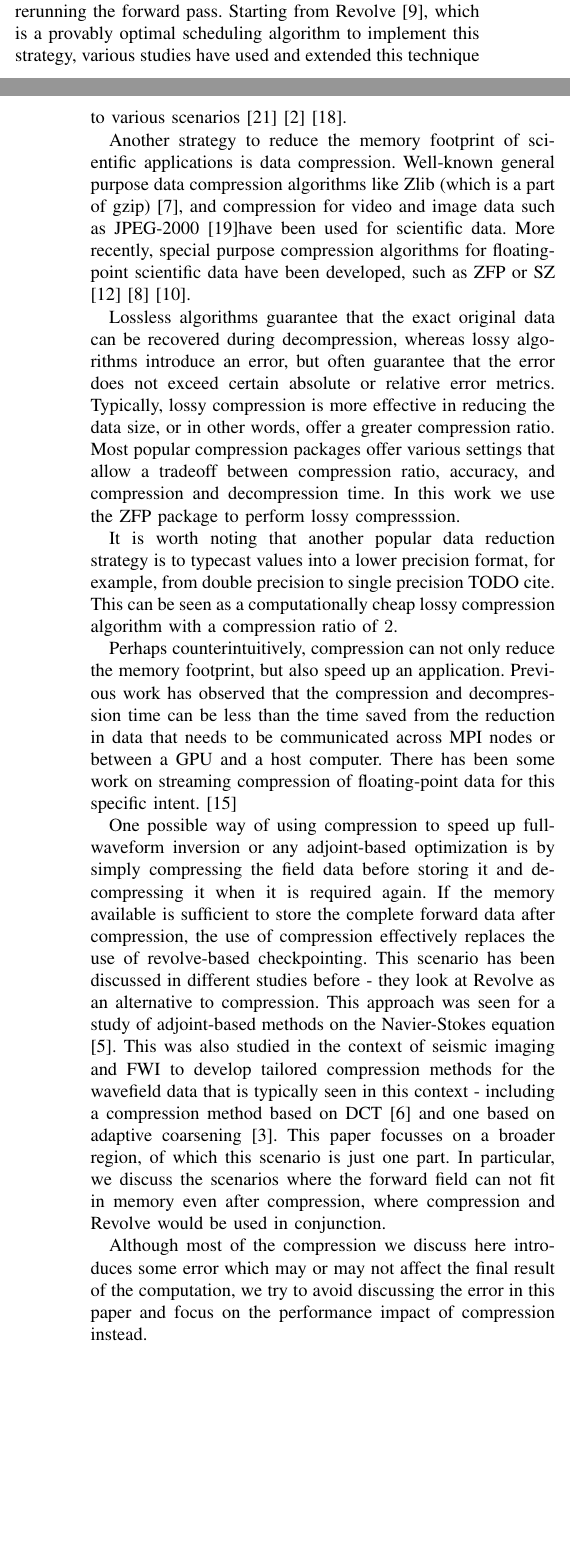
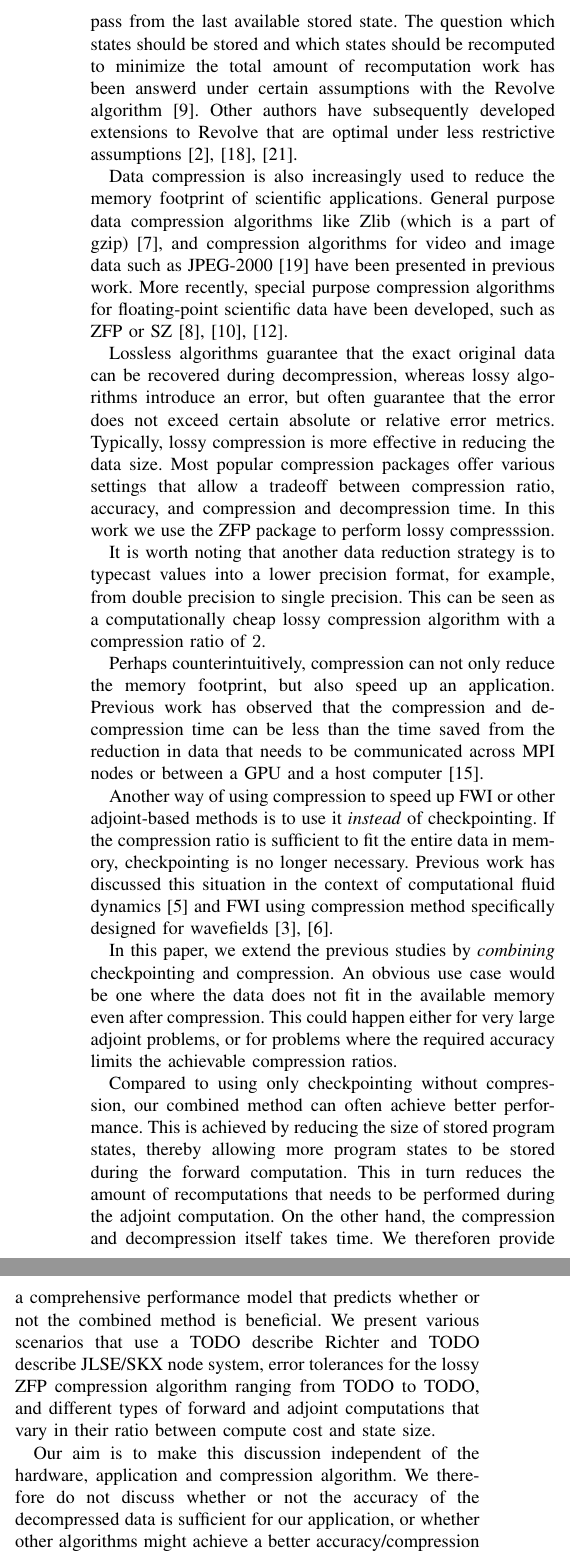
Before and after one commit to navjotk/lossy_compression, a LaTeX paper (paper/paper.tex): two parts of the columns of pages 1 and 2 of 5 before the commit and two parts of the columns of page 2 of 5 after it, joined at a grey line, cut at the place of the change, the shorter picture padded with empty space. Compiled offline with pdfLaTeX; a missing font is replaced by an installed copy or a similar font; a LaTeX package or settings file that is missing is left out.

Commit message:
revised Introduction

```diff
--- a/paper/paper.tex
+++ b/paper/paper.tex
@@ -129 +116,0 @@ available on most hardware. While this paper is written to be focussed on FWI as
-the analysis can be applied to any problem with a similar data-access pattern.
@@ -147,4 +145,0 @@ a much wider domain of problems is checkpointing. In this strategy, a subset of
-forward pass is stored (and the rest discarded). The discarded data is recomputed when required
-by rerunning the forward pass. Starting from Revolve \cite{griewank2000algorithm}, which is a provably optimal
-scheduling algorithm to implement this strategy, various studies have used and extended this
-technique to various scenarios \cite{wang2009minimal} \cite{aupy2016optimal} \cite{schanen2016asynchronous}.
@@ -151,3 +160,9 @@ technique to various scenarios \cite{wang2009minimal} \cite{aupy2016optimal} \ci
+forward pass from the last available stored state. The question which states
+should be stored and which states should be recomputed to minimize the total
+amount of recomputation work has been answerd under certain assumptions with the
+Revolve algorithm~\cite{griewank2000algorithm}.  Other authors have subsequently
+developed extensions to Revolve that are optimal under less restrictive
+assumptions~\cite{wang2009minimal,aupy2016optimal,schanen2016asynchronous}.
 
 \begin{figure*}
 \begin{center}
@@ -157,51 +172,64 @@ technique to various scenarios \cite{wang2009minimal} \cite{aupy2016optimal} \ci
 \label{fig:dataflow}
 \end{figure*}
 
-Another strategy to reduce the memory footprint of scientific applications is
-data compression. Well-known general purpose data compression algorithms like
-Zlib (which is a part of gzip) \cite{deutsch1996zlib}, and compression for video and image
-data such as JPEG-2000 \cite{skodras2001jpeg}have been used for scientific data. More
-recently, special purpose compression algorithms for floating-point scientific data have been
-developed, such as ZFP or SZ \cite{lindstrom2014fixed} \cite{di2018efficient}
-\cite{Kaklamanis:2012aa}.
+Data compression is also increasingly used to reduce the memory footprint of
+scientific applications. General purpose data compression algorithms like Zlib
+(which is a part of gzip)~\cite{deutsch1996zlib}, and compression algorithms for
+video and image data such as JPEG-2000~\cite{skodras2001jpeg} have been
+presented in previous work. More recently, special purpose compression
+algorithms for floating-point scientific data have been developed, such as ZFP
+or SZ~\cite{Kaklamanis:2012aa,lindstrom2014fixed,di2018efficient}.
 
-Lossless algorithms guarantee that the exact original data can be
-recovered during decompression, whereas lossy algorithms introduce an error, but
-often guarantee that the error does not exceed certain absolute or relative
-error metrics. Typically, lossy compression is more effective in reducing the
-data size, or in other words, offer a greater compression ratio. Most popular
-compression packages offer various settings that allow a tradeoff between
-compression ratio, accuracy, and compression and decompression time. In this
-work we use the ZFP package to perform lossy compresssion.
+Lossless algorithms guarantee that the exact original data can be recovered
+during decompression, whereas lossy algorithms introduce an error, but often
+guarantee that the error does not exceed certain absolute or relative error
+metrics. Typically, lossy compression is more effective in reducing the data
+size. Most popular compression packages offer various settings that allow a
+tradeoff between compression ratio, accuracy, and compression and decompression
+time. In this work we use the ZFP package to perform lossy compresssion.
 
-It is worth noting that another popular data reduction strategy is to typecast
-values into a lower precision format, for example, from double precision to
-single precision TODO cite. This can be seen as a computationally cheap lossy
-compression algorithm with a compression ratio of $2$.
+It is worth noting that another data reduction strategy is to typecast values
+into a lower precision format, for example, from double precision to single
+precision. This can be seen as a computationally cheap lossy compression
+algorithm with a compression ratio of $2$.
 
 Perhaps counterintuitively, compression can not only reduce the memory
 footprint, but also speed up an application. Previous work has observed that the
 compression and decompression time can be less than the time saved from the
 reduction in data that needs to be communicated across MPI nodes or between a
-GPU and a host computer. There has been some work on streaming compression
-of floating-point data for this specific intent. \cite{gpu-compression}
+GPU and a host computer~\cite{gpu-compression}.
 
-One possible way of using compression to speed up full-waveform inversion or any adjoint-based
-optimization is by simply compressing the field data before storing it and decompressing it when it
-is required again. If the memory available is sufficient to store the complete forward data after
-compression, the use of compression effectively replaces the use of revolve-based checkpointing.
-This scenario has been discussed in different studies before - they look at Revolve as an alternative
-to compression. This approach was seen for a study of adjoint-based methods on the Navier-Stokes
-equation \cite{cyr2015towards}. This was also studied in the context of seismic imaging and FWI
-to develop tailored compression methods for the wavefield data that is typically seen in this context -
-including a compression method based on DCT \cite{dalmau2014lossy} and one based on adaptive
-coarsening \cite{boehm2016wavefield}. This paper focusses on a broader region, of which this scenario
-is just one part. In particular, we discuss the scenarios where the forward field can not fit in memory even
-after compression, where compression and Revolve would be used in conjunction.
+Another way of using compression to speed up FWI or other adjoint-based methods
+is to use it \emph{instead} of checkpointing. If the compression ratio is
+sufficient to fit the entire data in memory, checkpointing is no longer
+necessary. Previous work has discussed this situation in the context of
+computational fluid dynamics~\cite{cyr2015towards} and FWI using compression
+method specifically designed for
+wavefields~\cite{dalmau2014lossy,boehm2016wavefield}.
 
-Although most of the compression we discuss here introduces some error which may or may not affect
-the final result of the computation, we try to avoid discussing the error in this paper and focus on the
-performance impact of compression instead.
+In this paper, we extend the previous studies by \emph{combining} checkpointing
+and compression. An obvious use case would be one where the data does not fit
+in the available memory even after compression. This could happen either for
+very large adjoint problems, or for problems where the required accuracy limits
+the achievable compression ratios.
+
+Compared to using only checkpointing without compression, our combined method
+can often achieve better performance. This is achieved by reducing the size of
+stored program states, thereby allowing more program states to be stored during
+the forward computation. This in turn reduces the amount of recomputations that
+needs to be performed during the adjoint computation. On the other hand, the
+compression and decompression itself takes time.  We thereforen provide a
+comprehensive performance model that predicts whether or not the combined method
+is beneficial. We present various scenarios that use a TODO describe Richter and
+TODO describe JLSE/SKX node system, error tolerances for the lossy ZFP
+compression algorithm ranging from TODO to TODO, and different types of forward
+and adjoint computations that vary in their ratio between compute cost and state
+size.
+
+Our aim is to make this discussion independent of the hardware, application and
+compression algorithm. We therefore do not discuss whether or not the accuracy
+of the decompressed data is sufficient for our application, or whether
+other algorithms might achieve a better accuracy/compression tradeoff.
 
 \section{Test case using Devito and pyRevolve}
 We use Devito \cite{devito-compiler} \cite{devito-api} to setup wave equation solvers for forward and
```
Also changed, not shown: paper/paper.tex (56 more changed lines).
